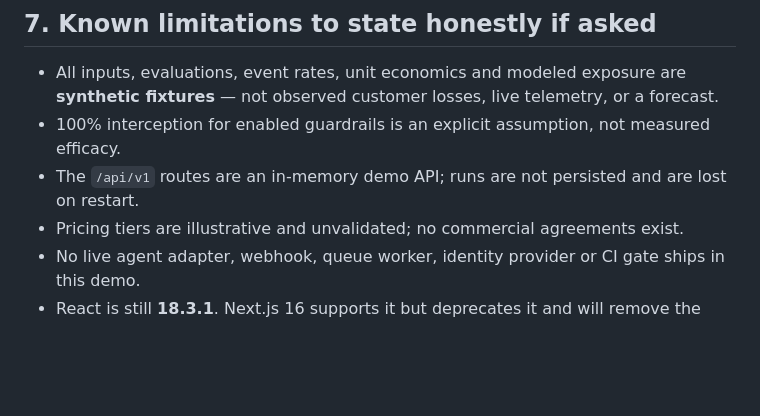
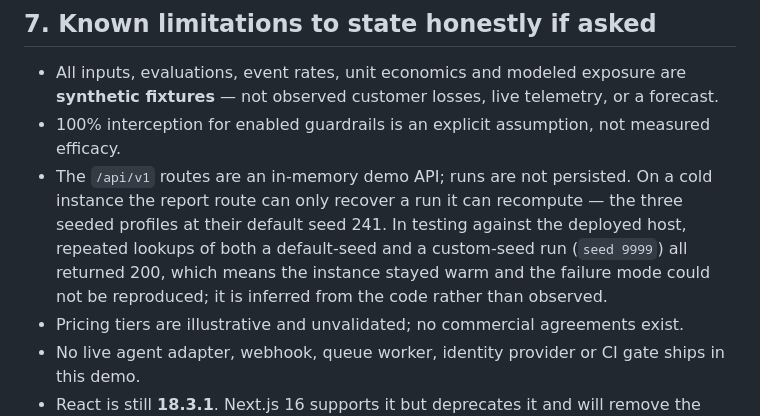
Before and after one commit to radhika-verma06/LossLab, a Markdown page: SUBMISSION_CHECKLIST.md, the part around the change. Drawn GitHub-style; blank space fills up the shorter version.

Commit message:
docs: state the API persistence limitation from the code, not from a guess
A custom-seed run looked up on the deployed host returned 200 on every attempt, so
the cold-instance failure could not be reproduced. The limitation now says what was
observed and marks the failure mode as inferred.

🤖 Generated with Codebuff
Co-Authored-By: Codebuff <noreply@codebuff.com>

```diff
--- a/SUBMISSION_CHECKLIST.md
+++ b/SUBMISSION_CHECKLIST.md
@@ -147,7 +147,11 @@ could not run earlier is the `https:` protocol check, which by design only fires
 - All inputs, evaluations, event rates, unit economics and modeled exposure are **synthetic
   fixtures** — not observed customer losses, live telemetry, or a forecast.
 - 100% interception for enabled guardrails is an explicit assumption, not measured efficacy.
-- The `/api/v1` routes are an in-memory demo API; runs are not persisted and are lost on restart.
+- The `/api/v1` routes are an in-memory demo API; runs are not persisted. On a cold instance the
+  report route can only recover a run it can recompute — the three seeded profiles at their default
+  seed 241. In testing against the deployed host, repeated lookups of both a default-seed and a
+  custom-seed run (`seed 9999`) all returned 200, which means the instance stayed warm and the
+  failure mode could not be reproduced; it is inferred from the code rather than observed.
 - Pricing tiers are illustrative and unvalidated; no commercial agreements exist.
 - No live agent adapter, webhook, queue worker, identity provider or CI gate ships in this demo.
 - React is still **18.3.1**. Next.js 16 supports it but deprecates it and will remove the support in
```
